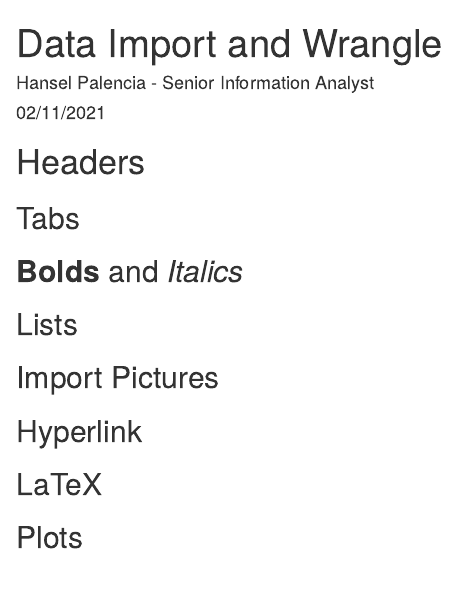
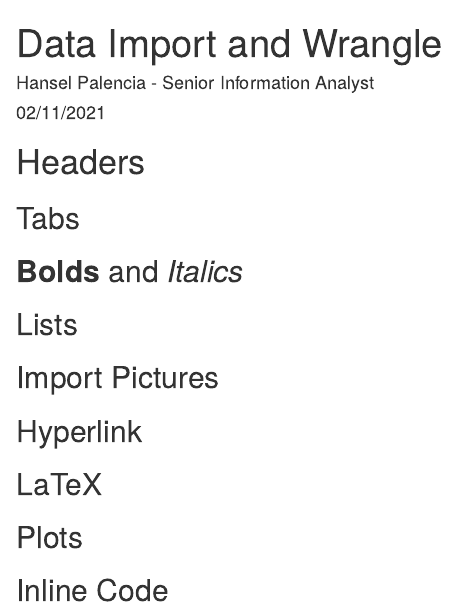
Before and after one commit to nhs-r-community/intro_rmd, an R Markdown document (exercises/Data_Import_Wrangle.Rmd): the page in a window 1100 px wide, from its top. Rendered offline with R 4.5, knitr and Pandoc, with nearby package versions.

Commit message:
Adding inline coding to exercise

```diff
--- a/exercises/Data_Import_Wrangle.Rmd
+++ b/exercises/Data_Import_Wrangle.Rmd
@@ -31,3 +31,5 @@ p_load(tidyverse, lubridate, readxl)
 ## LaTeX
 
 ## Plots
+
+## Inline Code
```
